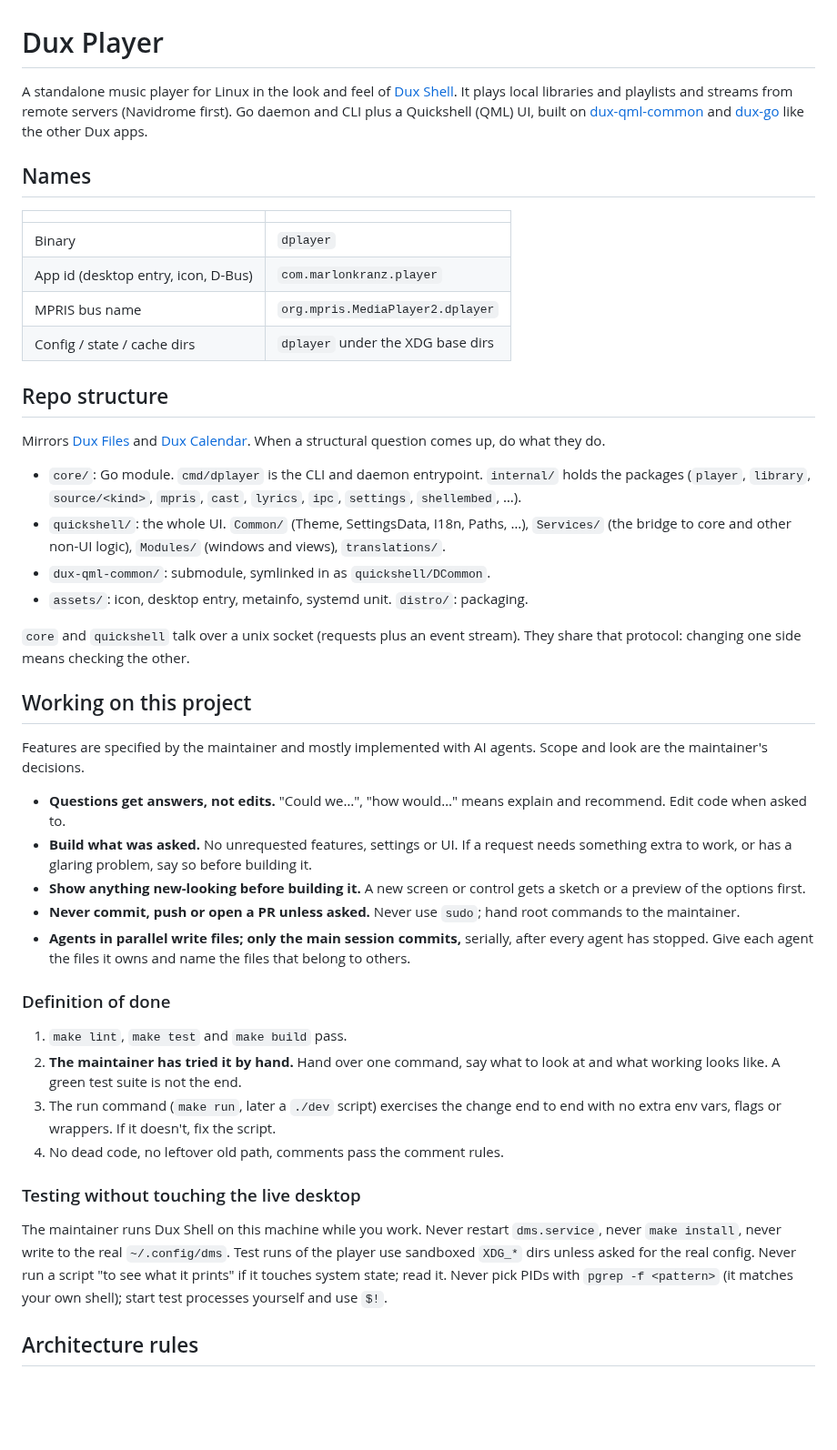
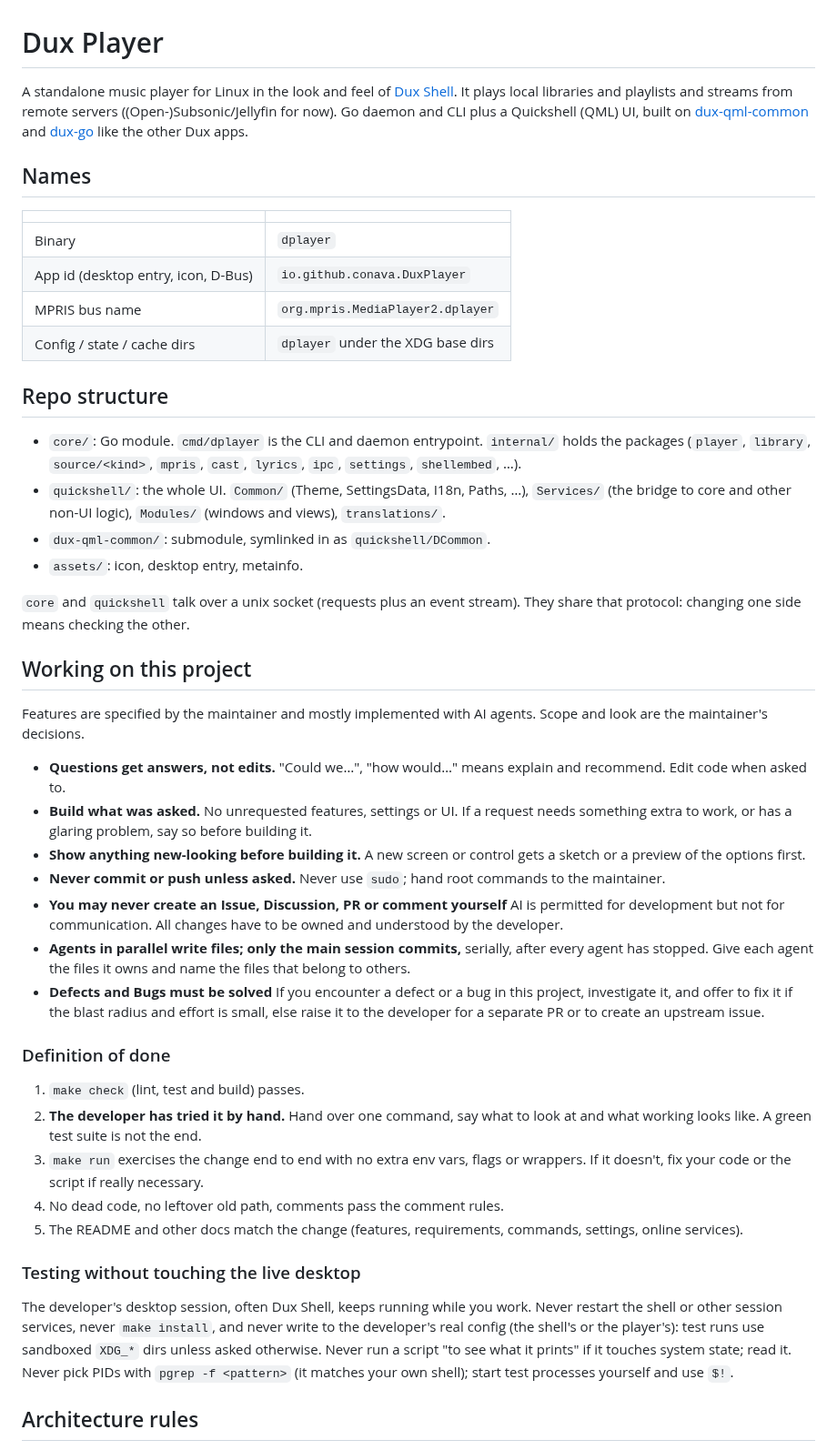
Before and after one commit to Conava/dux-player, a Markdown page: AGENTS.md, the part around one of its changes. Shown at 91% size. Drawn GitHub-style; blank space fills up the shorter version.

```diff
--- a/AGENTS.md
+++ b/AGENTS.md
@@ -1,64 +1,48 @@
 # Dux Player
 
-A standalone music player for Linux in the look and feel of [Dux Shell](https://github.com/duxlabs-dev/dux-shell).
-It plays local libraries and playlists and streams from remote servers (Navidrome first). Go daemon and CLI plus
-a Quickshell (QML) UI, built on [dux-qml-common](https://github.com/duxlabs-dev/dux-qml-common) and
-[dux-go](https://github.com/duxlabs-dev/dux-go) like the other Dux apps.
+A standalone music player for Linux in the look and feel of [Dux Shell](https://github.com/duxlabs-dev/dux-shell). It plays local libraries and playlists and streams from remote servers ((Open-)Subsonic/Jellyfin for now). Go daemon and CLI plus a Quickshell (QML) UI, built on [dux-qml-common](https://github.com/duxlabs-dev/dux-qml-common) and [dux-go](https://github.com/duxlabs-dev/dux-go) like the other Dux apps.
 
 ## Names
 
 | | |
 |---|---|
 | Binary | `dplayer` |
-| App id (desktop entry, icon, D-Bus) | `com.marlonkranz.player` |
+| App id (desktop entry, icon, D-Bus) | `io.github.conava.DuxPlayer` |
 | MPRIS bus name | `org.mpris.MediaPlayer2.dplayer` |
 | Config / state / cache dirs | `dplayer` under the XDG base dirs |
 
 ## Repo structure
 
-Mirrors [Dux Files](https://github.com/duxlabs-dev/dux-files) and [Dux Calendar](https://github.com/duxlabs-dev/dux-calendar).
-When a structural question comes up, do what they do.
+- `core/`: Go module. `cmd/dplayer` is the CLI and daemon entrypoint. `internal/` holds the packages (`player`, `library`, `source/<kind>`, `mpris`, `cast`, `lyrics`, `ipc`, `settings`, `shellembed`, …).
+- `quickshell/`: the whole UI. `Common/` (Theme, SettingsData, I18n, Paths, …), `Services/` (the bridge to core and other non-UI logic), `Modules/` (windows and views), `translations/`.
+- `dux-qml-common/`: submodule, symlinked in as `quickshell/DCommon`.
+- `assets/`: icon, desktop entry, metainfo.
 
-- `core/`: Go module. `cmd/dplayer` is the CLI and daemon entrypoint. `internal/` holds the packages
-  (`player`, `library`, `source/<kind>`, `mpris`, `cast`, `lyrics`, `ipc`, `settings`, `shellembed`, …).
-- `quickshell/`: the whole UI. `Common/` (Theme, SettingsData, I18n, Paths, …), `Services/` (the bridge to core
-  and other non-UI logic), `Modules/` (windows and views), `translations/`.
-- `dux-qml-common/`: submodule, symlinked in as `quickshell/DCommon`.
-- `assets/`: icon, desktop entry, metainfo, systemd unit. `distro/`: packaging.
-
-`core` and `quickshell` talk over a unix socket (requests plus an event stream). They share that protocol:
-changing one side means checking the other.
+`core` and `quickshell` talk over a unix socket (requests plus an event stream). They share that protocol: changing one side means checking the other.
 
 ## Working on this project
 
-Features are specified by the maintainer and mostly implemented with AI agents. Scope and look are the
-maintainer's decisions.
+Features are specified by the maintainer and mostly implemented with AI agents. Scope and look are the maintainer's decisions.
 
-- **Questions get answers, not edits.** "Could we…", "how would…" means explain and recommend. Edit code when
-  asked to.
-- **Build what was asked.** No unrequested features, settings or UI. If a request needs something extra to work,
-  or has a glaring problem, say so before building it.
-- **Show anything new-looking before building it.** A new screen or control gets a sketch or a preview of the
-  options first.
-- **Never commit, push or open a PR unless asked.** Never use `sudo`; hand root commands to the maintainer.
-- **Agents in parallel write files; only the main session commits,** serially, after every agent has stopped.
-  Give each agent the files it owns and name the files that belong to others.
+- **Questions get answers, not edits.** "Could we…", "how would…" means explain and recommend. Edit code when asked to.
+- **Build what was asked.** No unrequested features, settings or UI. If a request needs something extra to work, or has a glaring problem, say so before building it.
+- **Show anything new-looking before building it.** A new screen or control gets a sketch or a preview of the options first.
+- **Never commit or push unless asked.** Never use `sudo`; hand root commands to the maintainer.
+- **You may never create an Issue, Discussion, PR or comment yourself** AI is permitted for development but not for communication. All changes have to be owned and understood by the developer.
+- **Agents in parallel write files; only the main session commits,** serially, after every agent has stopped. Give each agent the files it owns and name the files that belong to others.
+- **Defects and Bugs must be solved** If you encounter a defect or a bug in this project, investigate it, and offer to fix it if the blast radius and effort is small, else raise it to the developer for a separate PR or to create an upstream issue.
 
 ### Definition of done
 
-1. `make lint`, `make test` and `make build` pass.
-2. **The maintainer has tried it by hand.** Hand over one command, say what to look at and what working looks
-   like. A green test suite is not the end.
-3. The run command (`make run`, later a `./dev` script) exercises the change end to end with no extra env vars,
-   flags or wrappers. If it doesn't, fix the script.
+1. `make check` (lint, test and build) passes.
+2. **The developer has tried it by hand.** Hand over one command, say what to look at and what working looks like. A green test suite is not the end.
+3. `make run` exercises the change end to end with no extra env vars, flags or wrappers. If it doesn't, fix your code or the script if really necessary.
 4. No dead code, no leftover old path, comments pass the comment rules.
+5. The README and other docs match the change (features, requirements, commands, settings, online services).
 
 ### Testing without touching the live desktop
 
-The maintainer runs Dux Shell on this machine while you work. Never restart `dms.service`, never `make install`,
-never write to the real `~/.config/dms`. Test runs of the player use sandboxed `XDG_*` dirs unless asked for the
-real config. Never run a script "to see what it prints" if it touches system state; read it. Never pick PIDs with
-`pgrep -f <pattern>` (it matches your own shell); start test processes yourself and use `$!`.
+The developer's desktop session, often Dux Shell, keeps running while you work. Never restart the shell or other session services, never `make install`, and never write to the developer's real config (the shell's or the player's): test runs use sandboxed `XDG_*` dirs unless asked otherwise. Never run a script "to see what it prints" if it touches system state; read it. Never pick PIDs with `pgrep -f <pattern>` (it matches your own shell); start test processes yourself and use `$!`.
 
 ## Architecture rules
 
```
Also changed, not shown: other parts of AGENTS.md (+50 -109 lines), CONTRIBUTING.md (added, +31 -0 lines), README.md (+40 -27 lines), quickshell/translations/README.md (+4 -8 lines), docs/screenshots/home.png (added), docs/screenshots/now-playing.png (added), docs/screenshots/side-panel.png (added).
